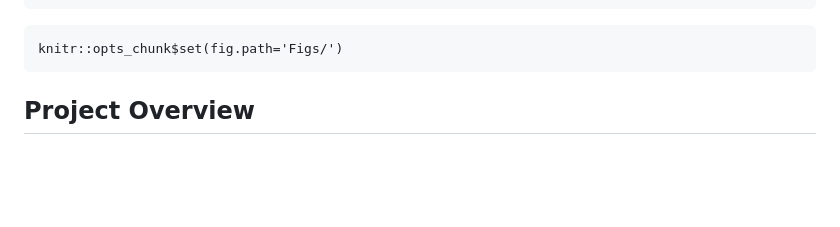
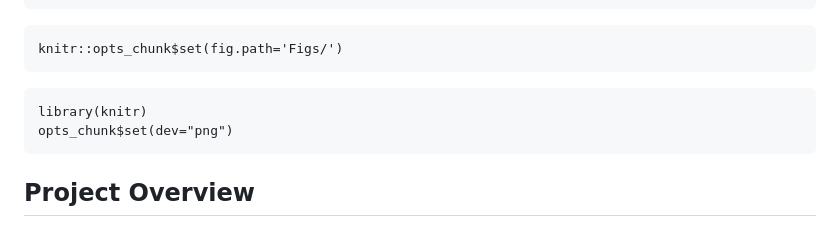
Before and after one commit to Seanxupoj/DATA-ANALYST-PORTFOLIO, a Markdown page: Wellness Tracker Analysis (RStudio)/WellnessTech.md, the part around the change. GitHub-like rendering; blank space fills up the shorter version.

````diff
--- a/Wellness Tracker Analysis (RStudio)/WellnessTech.md
+++ b/Wellness Tracker Analysis (RStudio)/WellnessTech.md
@@ -12,7 +12,10 @@ output:
 knitr::opts_chunk$set(fig.path='Figs/')
 ```
 
-
+```{r}
+library(knitr)
+opts_chunk$set(dev="png")
+```
 
 ## Project Overview
 
````
